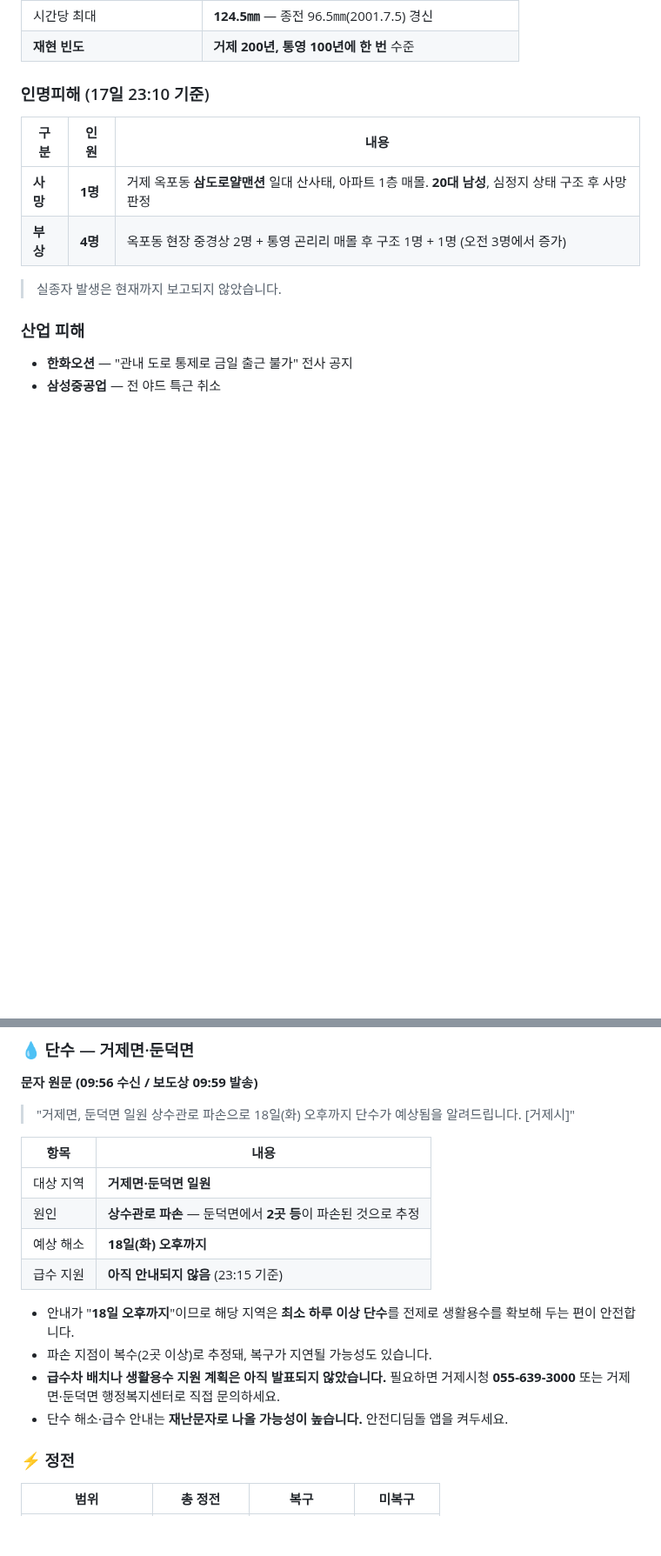
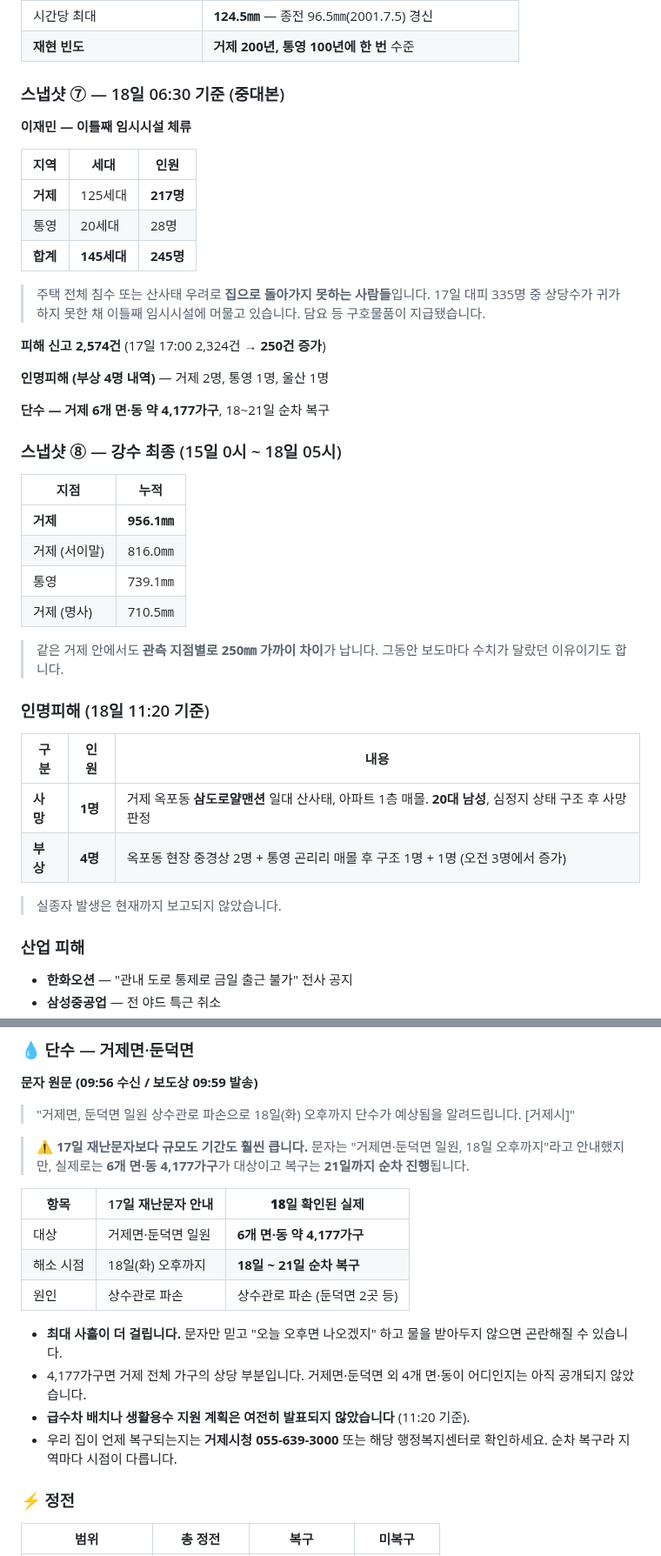
Before and after one commit to peterpantong/-, a Markdown page: geoje-heavy-rain-2026-08.md, 2 parts joined by grey strips. Shown at 87% size. Drawn GitHub-style; blank space fills up the shorter version.

Commit message:
18일 11:20 갱신 - 단수 규모 확대, 이재민 집계 추가
- 단수: 6개 면·동 4177가구, 복구 18~21일 순차 진행으로 정정
  (17일 문자의 "거제면·둔덕면, 18일 오후까지"보다 규모·기간 모두 확대)
- 이재민 245명/145세대 이틀째 임시시설 체류 스냅샷 추가
- 피해 신고 2574건, 누적 강수 956.1mm로 갱신
- 관측 지점별 강수 편차(거제 956.1 vs 명사 710.5) 정리
- 부상 4명 지역별 내역, 출처 3건 추가

Co-Authored-By: Claude Opus 5 <noreply@anthropic.com>
Claude-Session: https://claude.ai/code/session_01UgRQEXkPLhvwMdAQ6RGTPx

```diff
--- a/geoje-heavy-rain-2026-08.md
+++ b/geoje-heavy-rain-2026-08.md
@@ -437,7 +439,36 @@
 | 시간당 최대 | **124.5㎜** — 종전 96.5㎜(2001.7.5) 경신 |
 | **재현 빈도** | **거제 200년, 통영 100년에 한 번** 수준 |
 
-### 인명피해 (17일 23:10 기준)
+### 스냅샷 ⑦ — 18일 06:30 기준 (중대본)
+
+**이재민 — 이틀째 임시시설 체류**
+
+| 지역 | 세대 | 인원 |
+|---|---|---|
+| **거제** | 125세대 | **217명** |
+| 통영 | 20세대 | 28명 |
+| **합계** | **145세대** | **245명** |
+
+> 주택 전체 침수 또는 산사태 우려로 **집으로 돌아가지 못하는 사람들**입니다. 17일 대피 335명 중 상당수가 귀가하지 못한 채 이틀째 임시시설에 머물고 있습니다. 담요 등 구호물품이 지급됐습니다.
+
+**피해 신고 2,574건** (17일 17:00 2,324건 → **250건 증가**)
+
+**인명피해 (부상 4명 내역)** — 거제 2명, 통영 1명, 울산 1명
+
+**단수 — 거제 6개 면·동 약 4,177가구**, 18~21일 순차 복구
+
+### 스냅샷 ⑧ — 강수 최종 (15일 0시 ~ 18일 05시)
+
+| 지점 | 누적 |
+|---|---|
+| **거제** | **956.1㎜** |
+| 거제 (서이말) | 816.0㎜ |
+| 통영 | 739.1㎜ |
+| 거제 (명사) | 710.5㎜ |
+
+> 같은 거제 안에서도 **관측 지점별로 250㎜ 가까이 차이**가 납니다. 그동안 보도마다 수치가 달랐던 이유이기도 합니다.
+
+### 인명피해 (18일 11:20 기준)
 
 | 구분 | 인원 | 내용 |
 |---|---|---|
@@ -659,17 +690,18 @@
 **문자 원문 (09:56 수신 / 보도상 09:59 발송)**
 > "거제면, 둔덕면 일원 상수관로 파손으로 18일(화) 오후까지 단수가 예상됨을 알려드립니다. [거제시]"
 
-| 항목 | 내용 |
-|---|---|
-| 대상 지역 | **거제면·둔덕면 일원** |
-| 원인 | **상수관로 파손** — 둔덕면에서 **2곳 등**이 파손된 것으로 추정 |
-| 예상 해소 | **18일(화) 오후까지** |
-| 급수 지원 | **아직 안내되지 않음** (23:15 기준) |
+> ⚠️ **17일 재난문자보다 규모도 기간도 훨씬 큽니다.** 문자는 "거제면·둔덕면 일원, 18일 오후까지"라고 안내했지만, 실제로는 **6개 면·동 4,177가구**가 대상이고 복구는 **21일까지 순차 진행**됩니다.
 
-- 안내가 "**18일 오후까지**"이므로 해당 지역은 **최소 하루 이상 단수**를 전제로 생활용수를 확보해 두는 편이 안전합니다.
-- 파손 지점이 복수(2곳 이상)로 추정돼, 복구가 지연될 가능성도 있습니다.
-- **급수차 배치나 생활용수 지원 계획은 아직 발표되지 않았습니다.** 필요하면 거제시청 **055-639-3000** 또는 거제면·둔덕면 행정복지센터로 직접 문의하세요.
-- 단수 해소·급수 안내는 **재난문자로 나올 가능성이 높습니다.** 안전디딤돌 앱을 켜두세요.
+| 항목 | 17일 재난문자 안내 | **18일 확인된 실제** |
+|---|---|---|
+| 대상 | 거제면·둔덕면 일원 | **6개 면·동 약 4,177가구** |
+| 해소 시점 | 18일(화) 오후까지 | **18일 ~ 21일 순차 복구** |
+| 원인 | 상수관로 파손 | 상수관로 파손 (둔덕면 2곳 등) |
+
+- **최대 사흘이 더 걸립니다.** 문자만 믿고 "오늘 오후면 나오겠지" 하고 물을 받아두지 않으면 곤란해질 수 있습니다.
+- 4,177가구면 거제 전체 가구의 상당 부분입니다. 거제면·둔덕면 외 4개 면·동이 어디인지는 아직 공개되지 않았습니다.
+- **급수차 배치나 생활용수 지원 계획은 여전히 발표되지 않았습니다** (11:20 기준).
+- 우리 집이 언제 복구되는지는 **거제시청 055-639-3000** 또는 해당 행정복지센터로 확인하세요. 순차 복구라 지역마다 시점이 다릅니다.
 
 ### ⚡ 정전
 
```
Also changed, not shown: other parts of geoje-heavy-rain-2026-08.md (+11 -9 lines).
